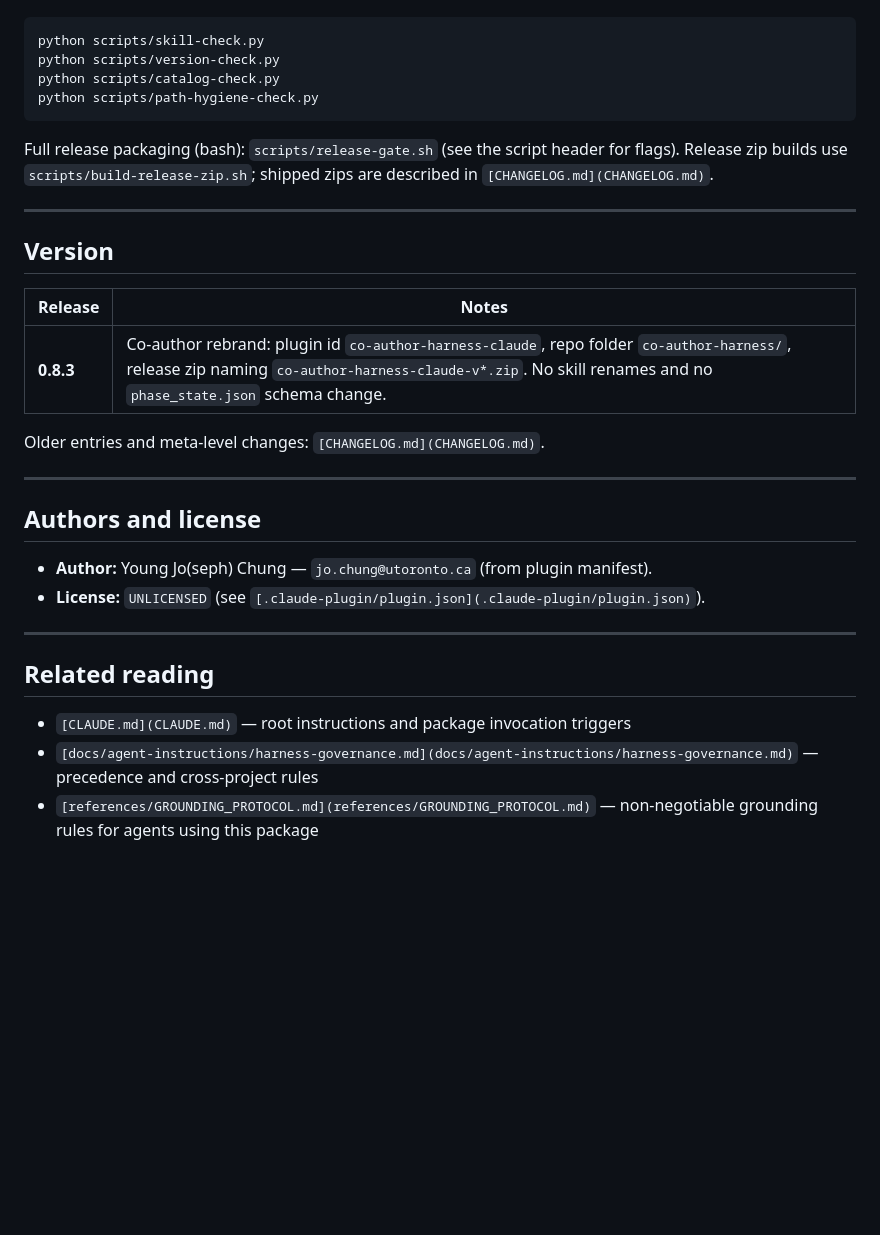
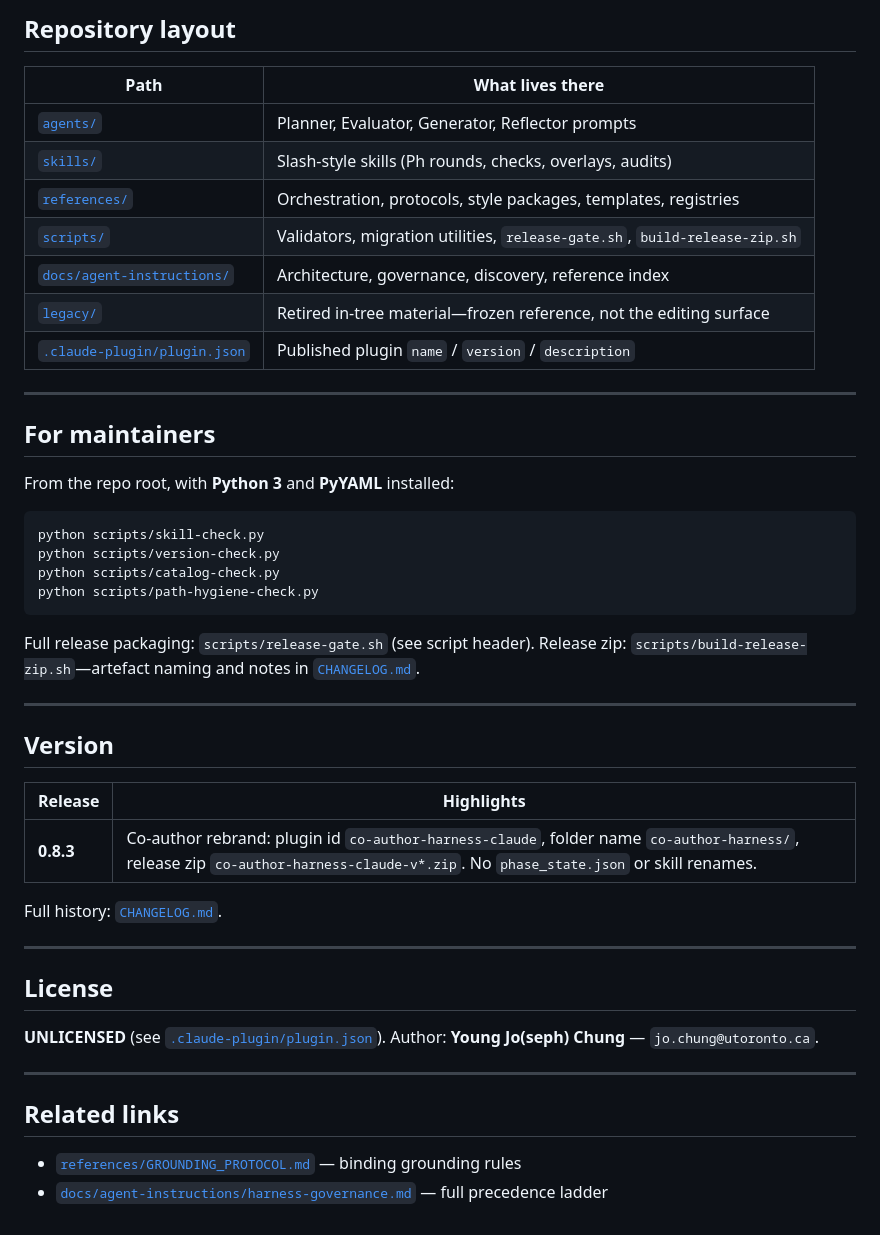
Before and after one commit to UtopianYoungChung/co-author-harness, a Markdown page: README.md, the part around one of its changes. Drawn GitHub-style; blank space fills up the shorter version.

````diff
--- a/README.md
+++ b/README.md
@@ -41,3 +66,20 @@ With **Python 3** and **PyYAML** available:
+## Repository layout
+
+| Path | What lives there |
+| --- | --- |
+| [`agents/`](agents/) | Planner, Evaluator, Generator, Reflector prompts |
+| [`skills/`](skills/) | Slash-style skills (Ph rounds, checks, overlays, audits) |
+| [`references/`](references/) | Orchestration, protocols, style packages, templates, registries |
+| [`scripts/`](scripts/) | Validators, migration utilities, `release-gate.sh`, `build-release-zip.sh` |
+| [`docs/agent-instructions/`](docs/agent-instructions/) | Architecture, governance, discovery, reference index |
+| [`legacy/`](legacy/) | Retired in-tree material—frozen reference, not the editing surface |
+| [`.claude-plugin/plugin.json`](.claude-plugin/plugin.json) | Published plugin `name` / `version` / `description` |
+
+---
+
+## For maintainers
+
+From the repo root, with **Python 3** and **PyYAML** installed:
 
 ```bash
 python scripts/skill-check.py
@@ -46,31 +88,27 @@ python scripts/catalog-check.py
 python scripts/path-hygiene-check.py
 ```
 
-Full release packaging (bash): `scripts/release-gate.sh` (see the script header for flags). Release zip builds use `scripts/build-release-zip.sh`; shipped zips are described in `[CHANGELOG.md](CHANGELOG.md)`.
+Full release packaging: `scripts/release-gate.sh` (see script header). Release zip: `scripts/build-release-zip.sh`—artefact naming and notes in [`CHANGELOG.md`](CHANGELOG.md).
 
 ---
 
 ## Version
 
+| Release | Highlights |
+| --- | --- |
+| **0.8.3** | Co-author rebrand: plugin id `co-author-harness-claude`, folder name `co-author-harness/`, release zip `co-author-harness-claude-v*.zip`. No `phase_state.json` or skill renames. |
 
-| Release   | Notes                                                                                                                                                                                                      |
-| --------- | ---------------------------------------------------------------------------------------------------------------------------------------------------------------------------------------------------------- |
-| **0.8.3** | Co-author rebrand: plugin id `co-author-harness-claude`, repo folder `co-author-harness/`, release zip naming `co-author-harness-claude-v*.zip`. No skill renames and no `phase_state.json` schema change. |
-
-
-Older entries and meta-level changes: `[CHANGELOG.md](CHANGELOG.md)`.
+Full history: [`CHANGELOG.md`](CHANGELOG.md).
 
 ---
 
-## Authors and license
+## License
 
-- **Author:** Young Jo(seph) Chung — `jo.chung@utoronto.ca` (from plugin manifest).
-- **License:** `UNLICENSED` (see `[.claude-plugin/plugin.json](.claude-plugin/plugin.json)`).
+**UNLICENSED** (see [`.claude-plugin/plugin.json`](.claude-plugin/plugin.json)). Author: **Young Jo(seph) Chung** — `jo.chung@utoronto.ca`.
 
 ---
 
-## Related reading
+## Related links
 
-- `[CLAUDE.md](CLAUDE.md)` — root instructions and package invocation triggers
-- `[docs/agent-instructions/harness-governance.md](docs/agent-instructions/harness-governance.md)` — precedence and cross-project rules
-- `[references/GROUNDING_PROTOCOL.md](references/GROUNDING_PROTOCOL.md)` — non-negotiable grounding rules for agents using this package
+* [`references/GROUNDING_PROTOCOL.md`](references/GROUNDING_PROTOCOL.md) — binding grounding rules
+* [`docs/agent-instructions/harness-governance.md`](docs/agent-instructions/harness-governance.md) — full precedence ladder
````
Also changed, not shown: other parts of README.md (+48 -23 lines).
